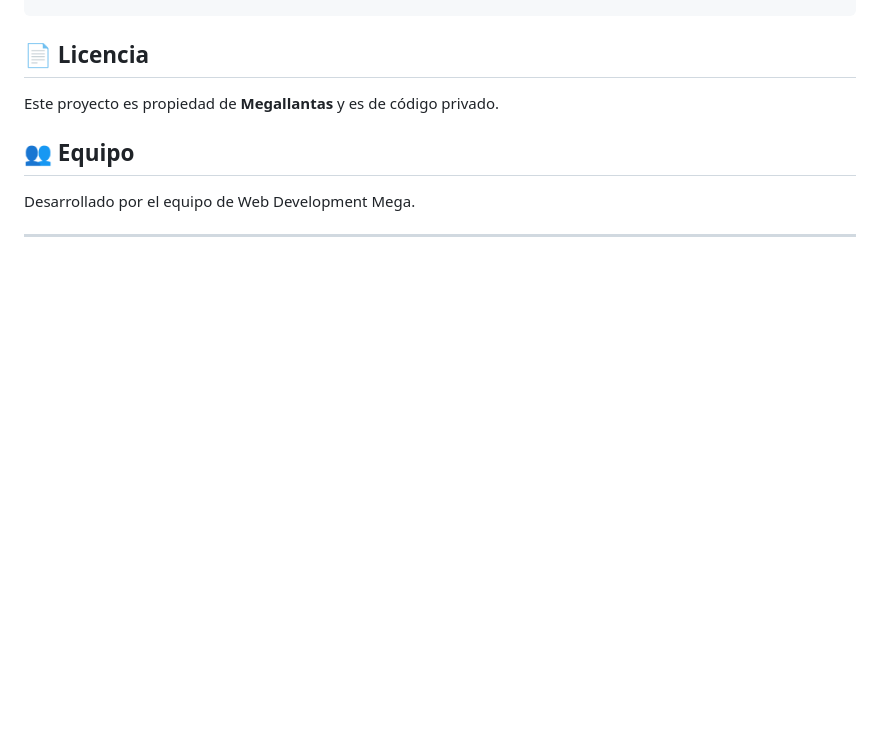
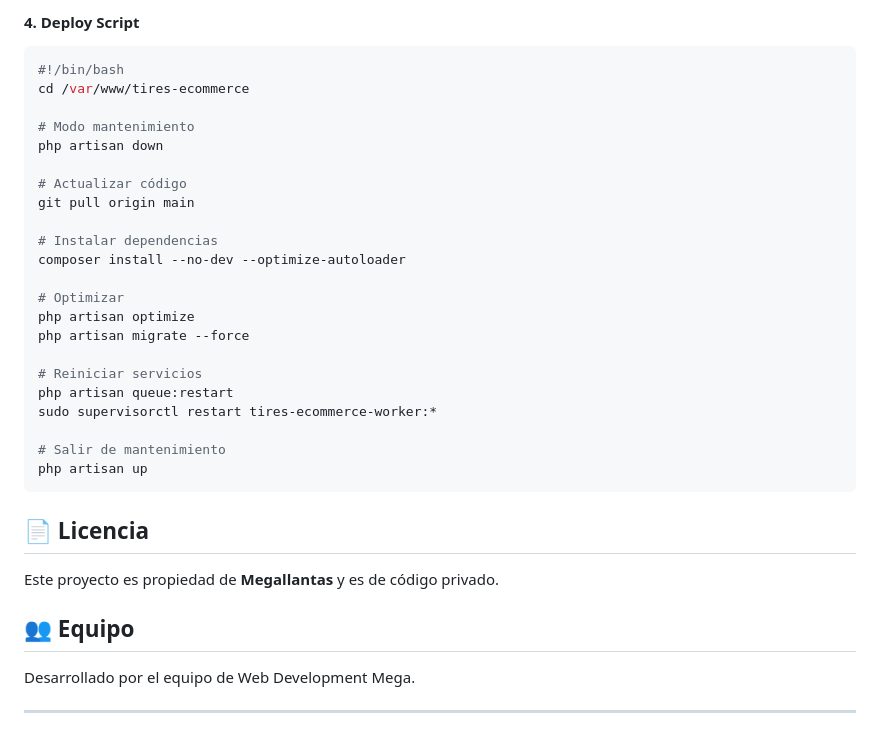
Before and after one commit to web-development-mega/tires-ecommerce, a Markdown page: README.md, the part around one of its changes. Drawn GitHub-style; blank space fills up the shorter version.

````diff
--- a/README.md
+++ b/README.md
@@ -849,3 +967,28 @@ server {
+#### 4. Deploy Script
+
+```bash
+#!/bin/bash
+cd /var/www/tires-ecommerce
+
+# Modo mantenimiento
+php artisan down
+
+# Actualizar código
+git pull origin main
+
+# Instalar dependencias
+composer install --no-dev --optimize-autoloader
+
+# Optimizar
+php artisan optimize
+php artisan migrate --force
+
+# Reiniciar servicios
+php artisan queue:restart
+sudo supervisorctl restart tires-ecommerce-worker:*
+
+# Salir de mantenimiento
+php artisan up
 ```
 
 ## 📄 Licencia
````
Also changed, not shown: other parts of README.md (+130 -12 lines).
